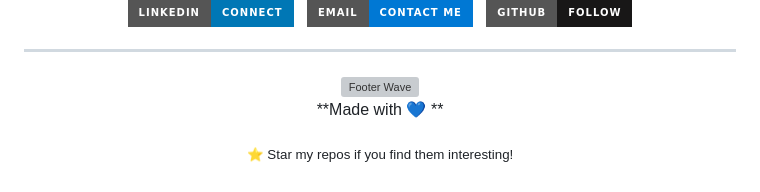
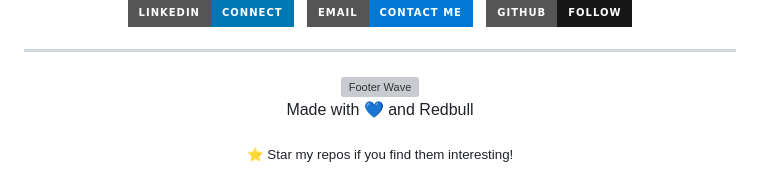
Before and after one commit to Zburgers/Zburgers, a Markdown page: README.md, the part around the change. GitHub-like rendering; badges without logos; grey boxes are pictures that could not be loaded.

Commit message:
Update footer text in README.md

```diff
--- a/README.md
+++ b/README.md
@@ -213,7 +213,7 @@ class Nakshatra(Engineer):
 
   <br/>
 
-  **Made with 💙 **
+  Made with 💙 and Redbull
 
   <sub>⭐ Star my repos if you find them interesting!</sub>
 
```
